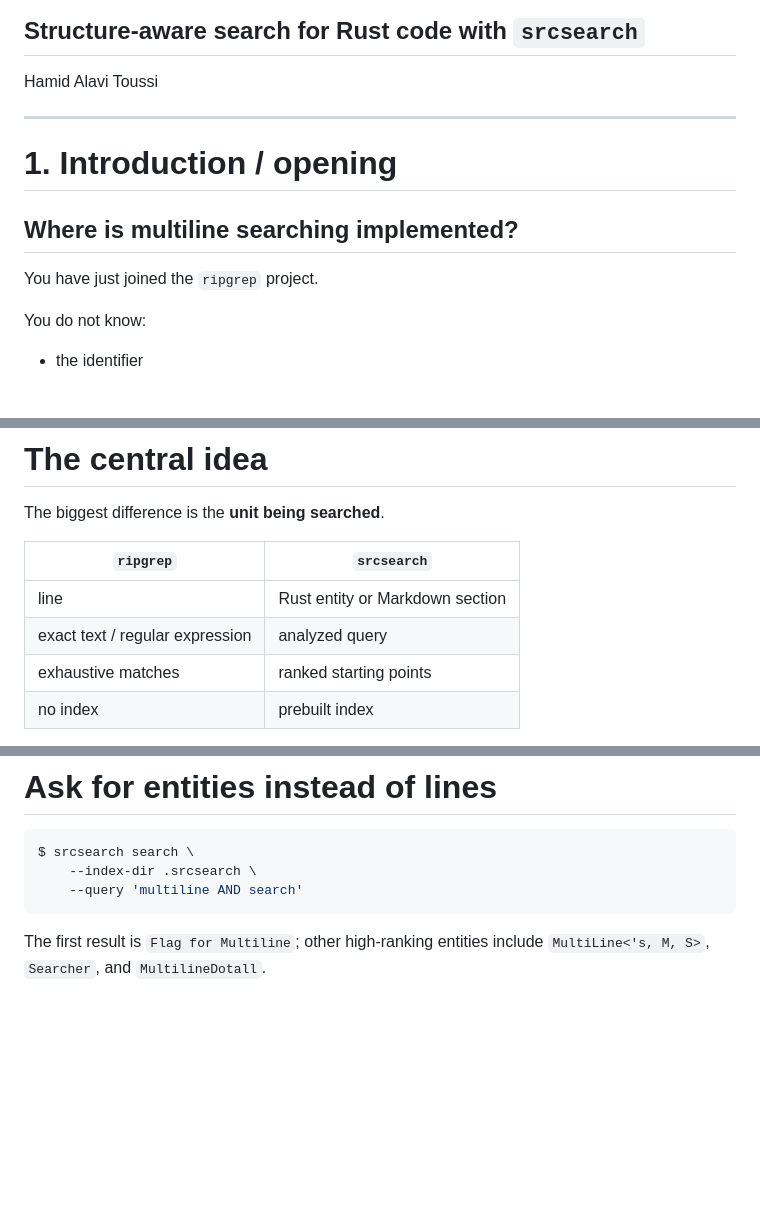
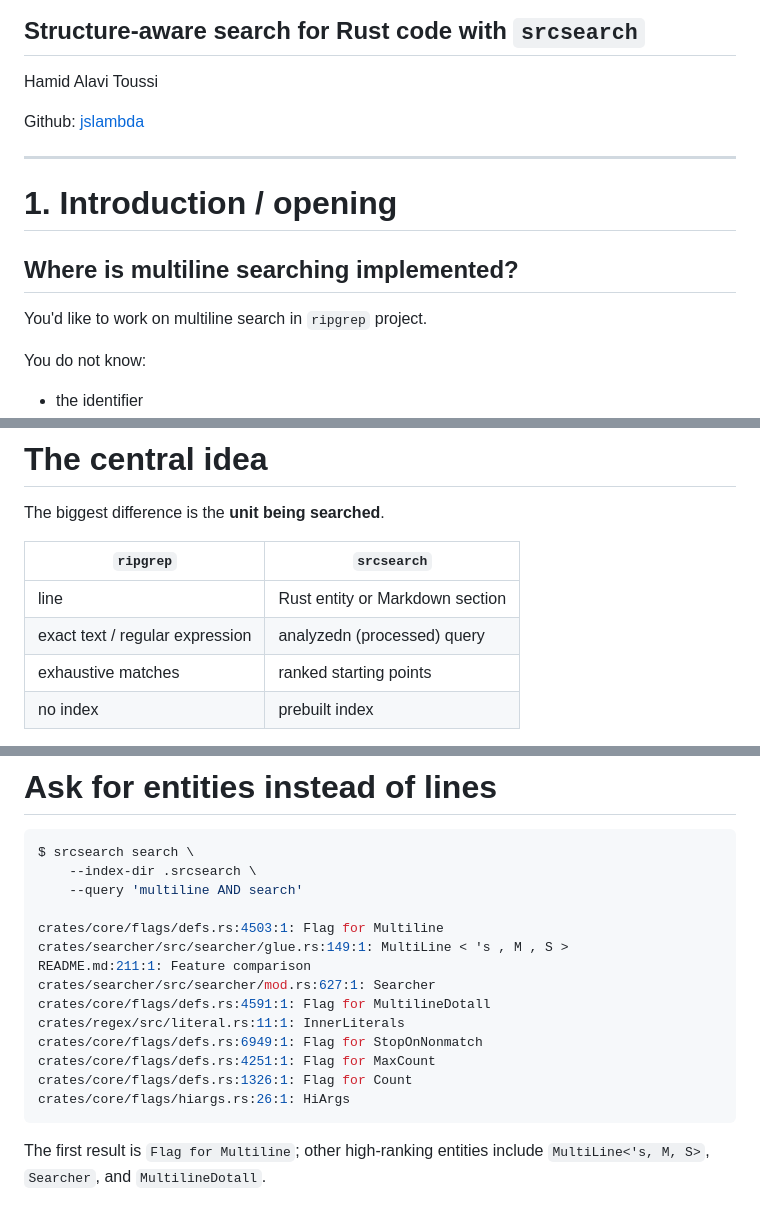
Before and after one commit to jslambda/srcsearch, a Markdown page: talk/presentation.md, 3 parts joined by grey strips. Rendered like a GitHub page; blank space fills up the shorter version.

````diff
--- a/talk/presentation.md
+++ b/talk/presentation.md
@@ -4,6 +4,8 @@
 ## Structure-aware search for Rust code with `srcsearch`
 
 Hamid Alavi Toussi
+
+Github: [jslambda](https://github.com/jslambda)
 
 ---
 
@@ -13,7 +15,7 @@ Hamid Alavi Toussi
 
 ## Where is multiline searching implemented?
 
-You have just joined the `ripgrep` project.
+You'd like to work on multiline search in `ripgrep` project.
 
 You do not know:
 
@@ -42,7 +44,7 @@ The biggest difference is the **unit being searched**.
 | `ripgrep` | `srcsearch` |
 | --- | --- |
 | line | Rust entity or Markdown section |
-| exact text / regular expression | analyzed query |
+| exact text / regular expression | analyzedn (processed) query |
 | exhaustive matches | ranked starting points |
 | no index | prebuilt index |
 
@@ -112,6 +114,17 @@ impl Flag for Multiline {
 $ srcsearch search \
     --index-dir .srcsearch \
     --query 'multiline AND search'
+
+crates/core/flags/defs.rs:4503:1: Flag for Multiline
+crates/searcher/src/searcher/glue.rs:149:1: MultiLine < 's , M , S >
+README.md:211:1: Feature comparison
+crates/searcher/src/searcher/mod.rs:627:1: Searcher
+crates/core/flags/defs.rs:4591:1: Flag for MultilineDotall
+crates/regex/src/literal.rs:11:1: InnerLiterals
+crates/core/flags/defs.rs:6949:1: Flag for StopOnNonmatch
+crates/core/flags/defs.rs:4251:1: Flag for MaxCount
+crates/core/flags/defs.rs:1326:1: Flag for Count
+crates/core/flags/hiargs.rs:26:1: HiArgs
 ```
 
 The first result is `Flag for Multiline`; other high-ranking entities include
````
